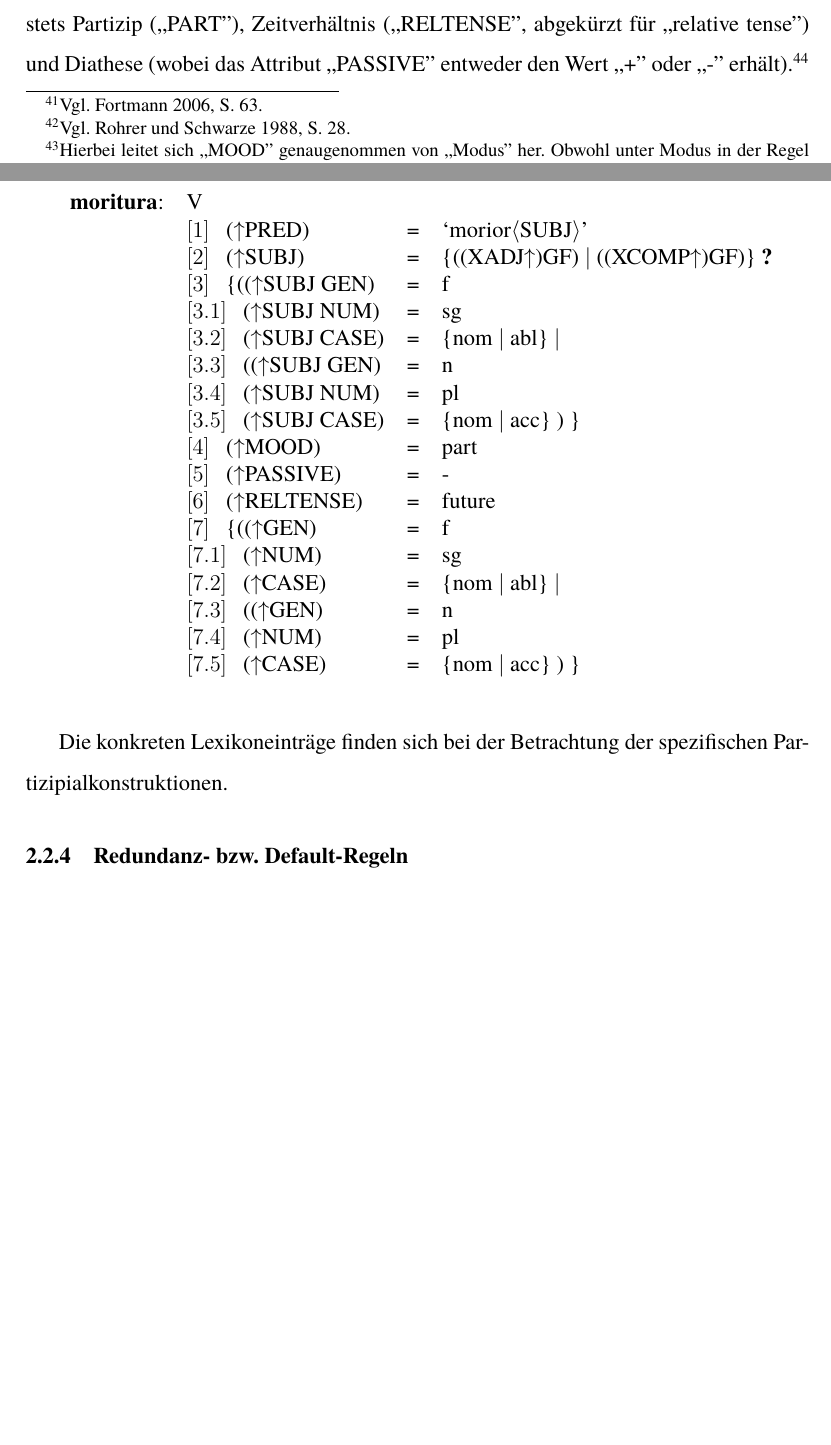
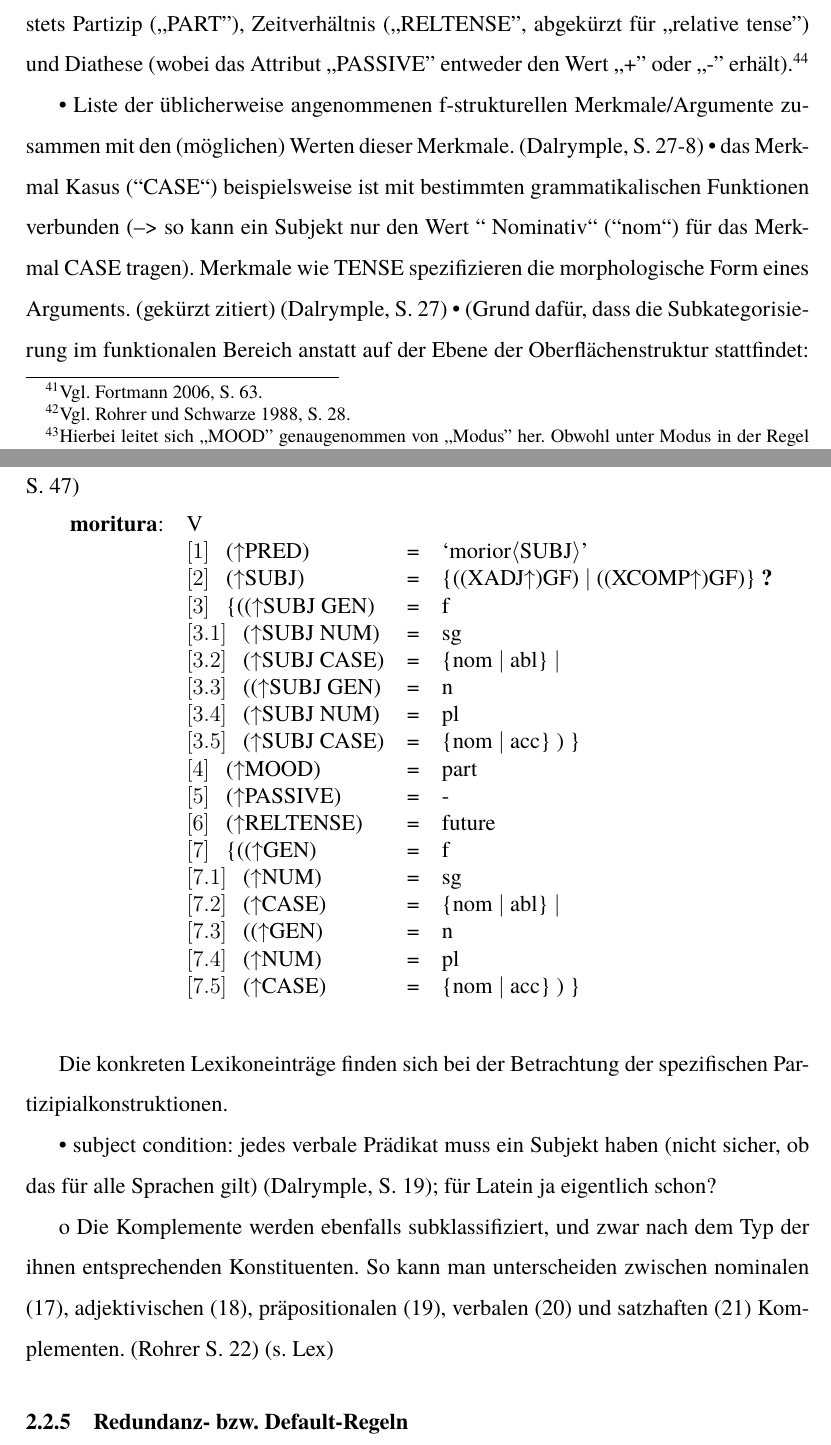
Before and after one commit to Bhlini/LFG, a LaTeX document (HA LFG.tex): two parts of pages 16 and 17 of 53 before the commit and two parts of pages 16 and 17 of 54 after it, joined at a grey line, cut so that both start at the same text, the shorter picture padded with empty space. Compiled offline with pdfLaTeX.

Commit message:
nur Anmerkungen eingefügt... und Reihenfolge am Anfang geänder, c-Struktur vor Lex

```diff
--- a/HA LFG.tex
+++ b/HA LFG.tex
@@ -293,6 +294,10 @@ Bei der Erstellung der f-Struktur werden, im Lateinischen beginnend beim Verb, d
 
 Bei den Partizipien umfassen die nötigen Angaben hinsichtlich der (Bestimmungen der) konkreten Wortform Kasus, Numerus, Genus, \textbf{Verbform} (,,MOOD'')\footnote{Hierbei leitet sich ,,MOOD'' genaugenommen von ,,Modus'' her. Obwohl unter Modus in der Regel die Unterscheidung Indikativ - Konjunktiv verstanden wird, kann diese Bezeichnung hier 	auch im Zusammenhang mit Partizipien verwendet werden, da sich die Eigenschaften `Partizip' und `Indikativ' bzw. `Konjunktiv' gegenseitig ausschließen.}, d.h. hier stets Partizip (,,PART''), Zeitverhältnis (,,RELTENSE'', abgekürzt für ,,relative tense'') und Diathese (wobei das Attribut ,,PASSIVE'' entweder den Wert ,,+'' oder ,,-'' erhält).\footnote{Das Genus verbi, d.h. die rein morphologische Erscheinung in entweder aktiver oder passiver Form, ergibt sich aus der Grundform -- hier in Anlehnung an gängige lateinische Wörterbücher stets die erste Person Singular Präsens Indikativ -- des Prädikats des Partizips im Lexikoneintrag, wie z.B. \textit{mittor} statt \textit{mitto}. Durch diese Notierung stellen auch Deponentien kein Problem für die LFG dar, deren Diathese aktiv ist, während ihre morphologische Form im Passiv steht.}
 
+•	Liste der üblicherweise angenommenen f-strukturellen Merkmale/Argumente zusammen mit den (möglichen) Werten dieser Merkmale. (Dalrymple, S. 27-8)
+•	das Merkmal Kasus (``CASE‘‘) beispielsweise ist mit bestimmten grammatikalischen Funktionen verbunden (--> so kann ein Subjekt nur den Wert `` Nominativ‘‘ (``nom‘‘) für das Merkmal CASE tragen). Merkmale wie TENSE spezifizieren die morphologische Form eines Arguments. (gekürzt zitiert) (Dalrymple, S. 27)
+•	 (Grund dafür, dass die Subkategorisierung im funktionalen Bereich anstatt auf der Ebene der Oberflächenstruktur stattfindet: Dalrymple, S. 29.
+•	(Chomsky’s Syntaxbäume + Unterschiede in der LFG) (Dalrymple, S. 47)
 
 
 
@@ -323,6 +328,9 @@ $\qquad$ & $[7.5]$ \:  ($\uparrow$CASE) & = & \{nom $\mid$ acc\} ) \}\\
 
 Die konkreten Lexikoneinträge finden sich bei der Betrachtung der spezifischen Partizipialkonstruktionen.
 
+•	subject condition: jedes verbale Prädikat muss ein Subjekt haben (nicht sicher, ob das für alle Sprachen gilt) (Dalrymple, S. 19); für Latein ja eigentlich schon?
+
+o	Die Komplemente werden ebenfalls subklassifiziert, und zwar nach dem Typ der ihnen entsprechenden Konstituenten. So kann man unterscheiden zwischen nominalen (17), adjektivischen (18), präpositionalen (19), verbalen (20) und satzhaften (21) Komplementen. (Rohrer S. 22) (s. Lex)
 
 %Im Folgenden sollen exemplarische Lexikoneinträge zu den Partizipien \textit{missum} (für das PC in Objektstellung), \textit{missi} (für das PC in Subjektstellung), \textit{victis} (für den Abl. abs.) und \textit{iaecentem} für den AcP aufgeführt werden.
 
```
Also changed, not shown: HA LFG.pdf, HA LFG.tex (3 more changed lines).
